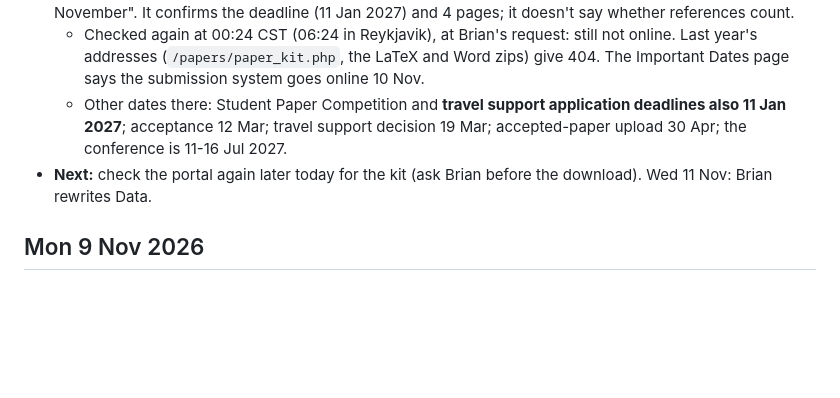
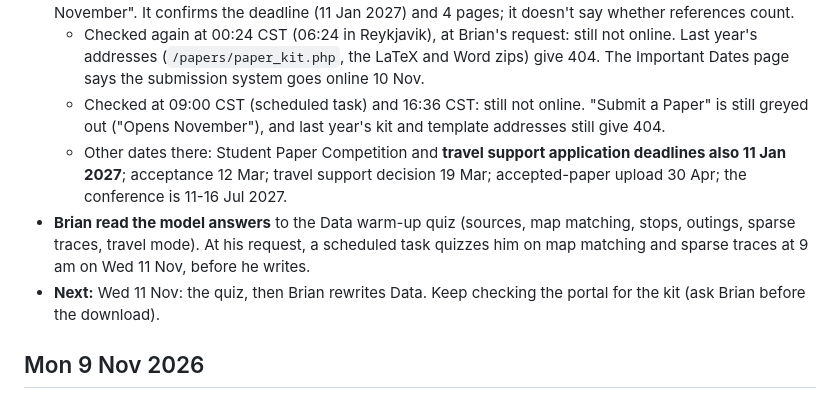
Before and after one commit to Brian24NX/GeoAI, a Markdown page: PROGRESS.md, the part around the change. Drawn GitHub-style; blank space fills up the shorter version.

Commit message:
PROGRESS 10 Nov: kit still not online at 09:00 and 16:36 CST; Data quiz scheduled for Wed 9 am
Co-Authored-By: Claude Opus 5.5 <noreply@anthropic.com>

```diff
--- a/PROGRESS.md
+++ b/PROGRESS.md
@@ -75,12 +75,19 @@ km.
     still not online. Last year's addresses (`/papers/paper_kit.php`, the
     LaTeX and Word zips) give 404. The Important Dates page says the
     submission system goes online 10 Nov.
+  - Checked at 09:00 CST (scheduled task) and 16:36 CST: still not
+    online. "Submit a Paper" is still greyed out ("Opens November"), and
+    last year's kit and template addresses still give 404.
   - Other dates there: Student Paper Competition and **travel support
     application deadlines also 11 Jan 2027**; acceptance 12 Mar;
     travel support decision 19 Mar; accepted-paper upload 30 Apr; the
     conference is 11-16 Jul 2027.
-- **Next:** check the portal again later today for the kit (ask Brian
-  before the download). Wed 11 Nov: Brian rewrites Data.
+- **Brian read the model answers** to the Data warm-up quiz (sources, map
+  matching, stops, outings, sparse traces, travel mode). At his request, a
+  scheduled task quizzes him on map matching and sparse traces at 9 am on
+  Wed 11 Nov, before he writes.
+- **Next:** Wed 11 Nov: the quiz, then Brian rewrites Data. Keep checking
+  the portal for the kit (ask Brian before the download).
 
 ## Mon 9 Nov 2026
 
```
